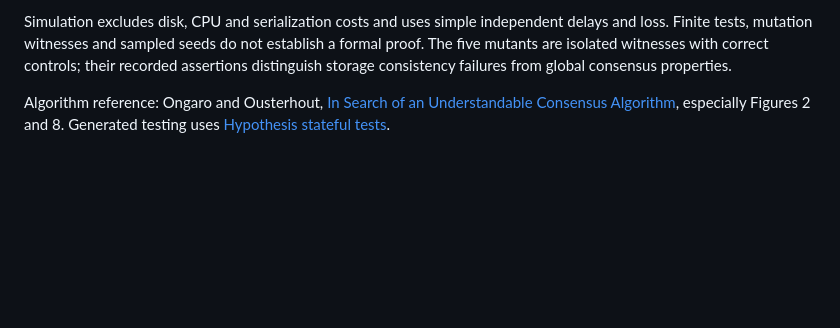
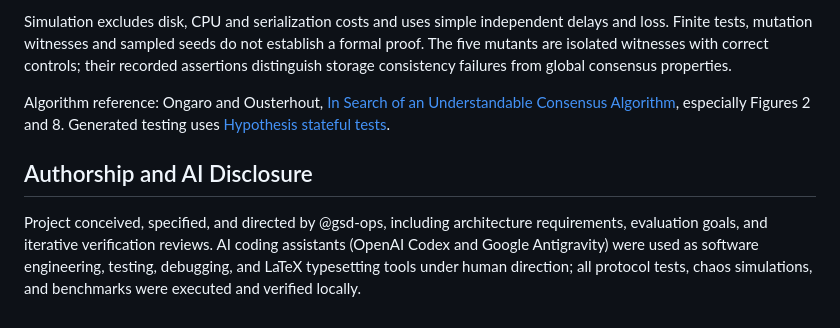
Before and after one commit to gsd-ops/raftlight, a Markdown page: README.md, the part around the change. Rendered like a GitHub page; blank space fills up the shorter version.

```diff
--- a/README.md
+++ b/README.md
@@ -107,3 +107,7 @@ Durable votes, current-term commitment, RPC response correlation and historical
 Simulation excludes disk, CPU and serialization costs and uses simple independent delays and loss. Finite tests, mutation witnesses and sampled seeds do not establish a formal proof. The five mutants are isolated witnesses with correct controls; their recorded assertions distinguish storage consistency failures from global consensus properties.
 
 Algorithm reference: Ongaro and Ousterhout, [In Search of an Understandable Consensus Algorithm](https://raft.github.io/raft.pdf), especially Figures 2 and 8. Generated testing uses [Hypothesis stateful tests](https://hypothesis.readthedocs.io/en/latest/stateful.html).
+
+## Authorship and AI Disclosure
+
+Project conceived, specified, and directed by @gsd-ops, including architecture requirements, evaluation goals, and iterative verification reviews. AI coding assistants (OpenAI Codex and Google Antigravity) were used as software engineering, testing, debugging, and LaTeX typesetting tools under human direction; all protocol tests, chaos simulations, and benchmarks were executed and verified locally.
```
